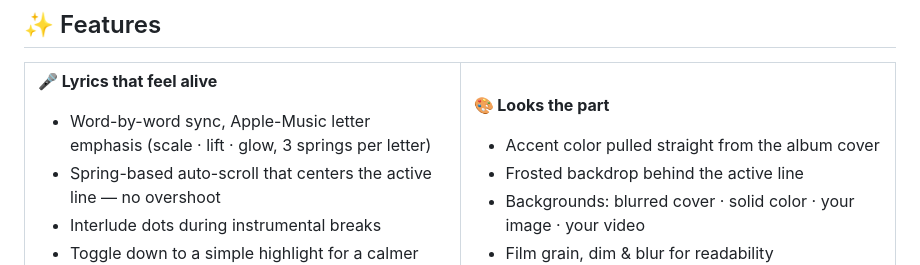
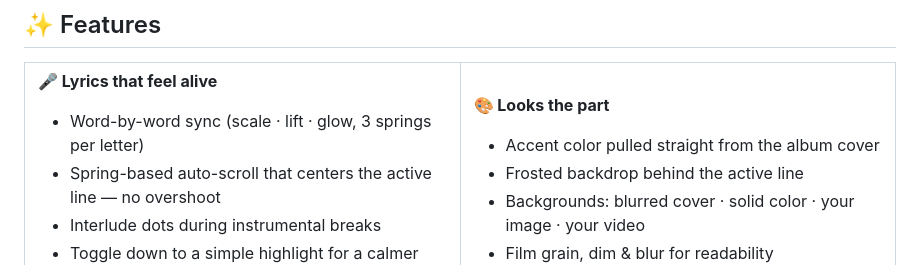
Before and after one commit to am1dreaming/Live-Lyrics-for-Wallpaper-Engine, a Markdown page: README.md, the part around the change. GitHub-like rendering.

```diff
--- a/README.md
+++ b/README.md
@@ -43,7 +43,7 @@ iwr -useb https://raw.githubusercontent.com/am1dreaming/Live-Lyrics-for-Wallpape
 <td width="50%" valign="top">
 
 **🎤 Lyrics that feel alive**
-- Word-by-word sync, Apple-Music letter emphasis (scale · lift · glow, 3 springs per letter)
+- Word-by-word sync (scale · lift · glow, 3 springs per letter)
 - Spring-based auto-scroll that centers the active line — no overshoot
 - Interlude dots during instrumental breaks
 - Toggle down to a simple highlight for a calmer look
```
